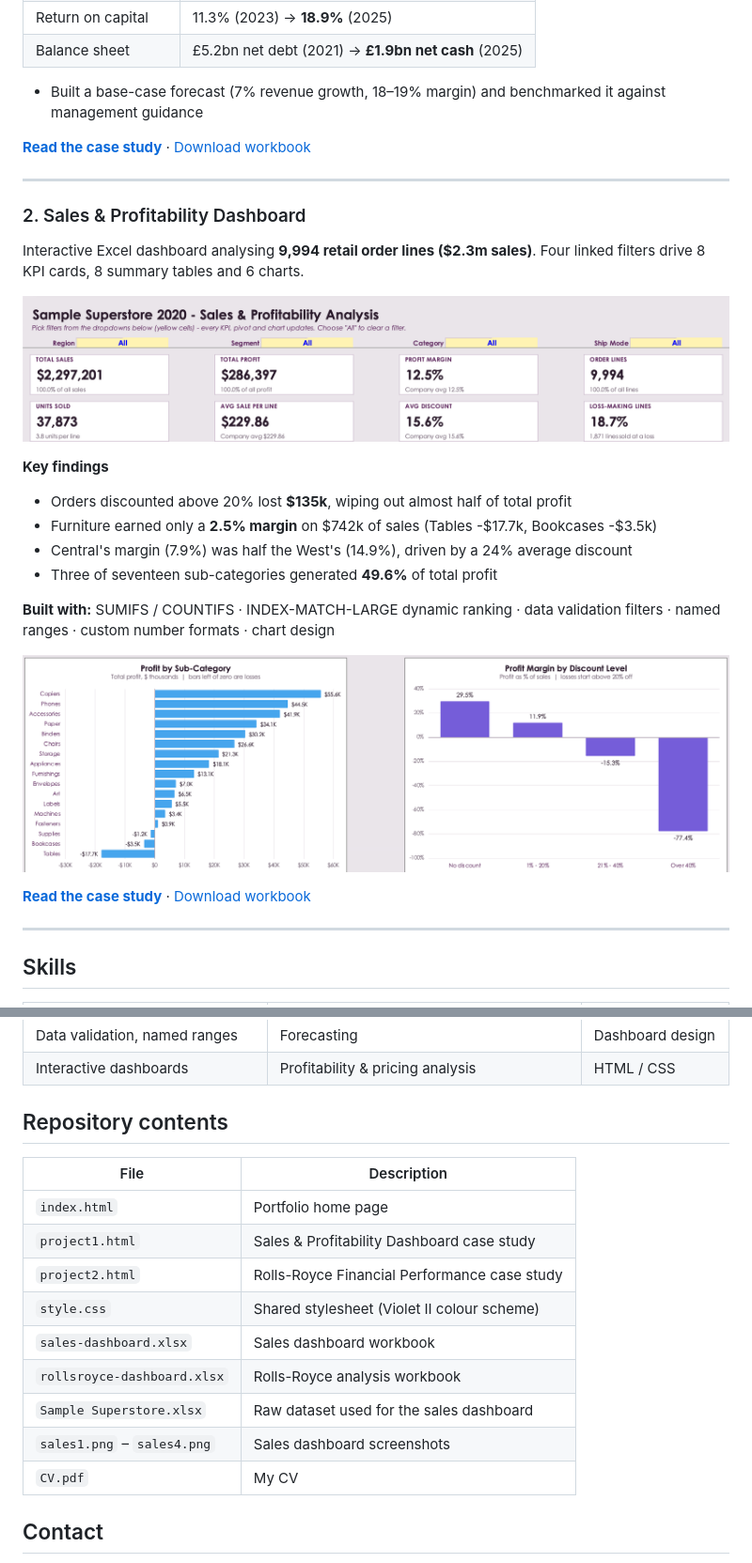
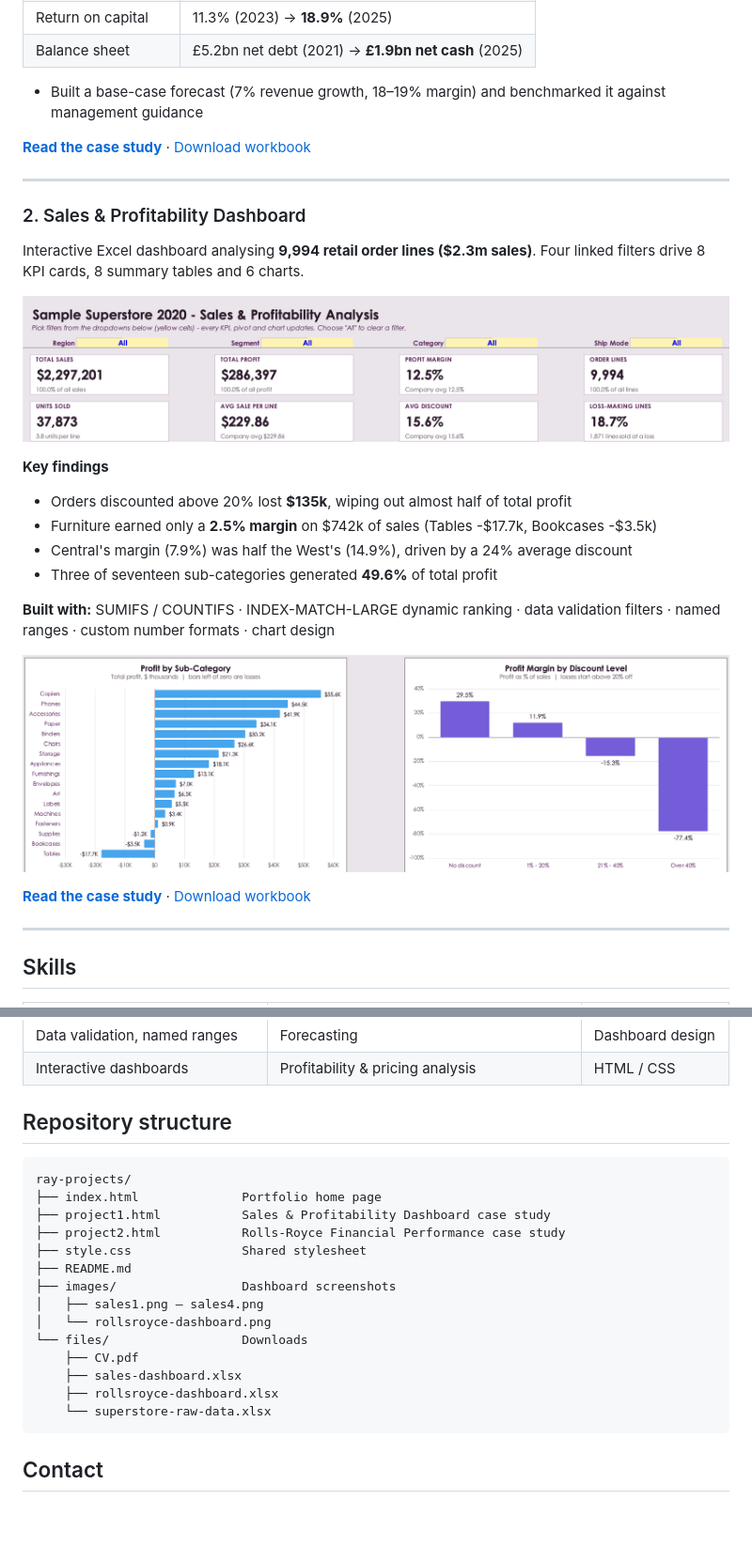
Before and after one commit to RayAkhtar-Projects/ray-projects, a Markdown page: README.md, 2 parts joined by grey strips. Shown at 94% size. Rendered like a GitHub page; pictures changed too: images/sales1.png (added), images/sales3.png (added); blank space fills up the shorter version.

````diff
--- a/README.md
+++ b/README.md
@@ -29,7 +29,7 @@ Post-pandemic turnaround of Rolls-Royce Holdings plc, analysed from its 2020–2
 ### 2. Sales & Profitability Dashboard
 Interactive Excel dashboard analysing **9,994 retail order lines ($2.3m sales)**. Four linked filters drive 8 KPI cards, 8 summary tables and 6 charts.
 
-![Sales dashboard KPI cards](sales1.png)
+![Sales dashboard KPI cards](images/sales1.png)
 
 **Key findings**
 - Orders discounted above 20% lost **$135k**, wiping out almost half of total profit
@@ -39,5 +39,5 @@ Interactive Excel dashboard analysing **9,994 retail order lines ($2.3m sales)**
 
 **Built with:** SUMIFS / COUNTIFS · INDEX-MATCH-LARGE dynamic ranking · data validation filters · named ranges · custom number formats · chart design
 
-![Profit by sub-category and discount level](sales3.png)
+![Profit by sub-category and discount level](images/sales3.png)
 
@@ -53,18 +53,23 @@ Interactive Excel dashboard analysing **9,994 retail order lines ($2.3m sales)**
 | Data validation, named ranges | Forecasting | Dashboard design |
 | Interactive dashboards | Profitability & pricing analysis | HTML / CSS |
 
-## Repository contents
-| File | Description |
-|---|---|
-| `index.html` | Portfolio home page |
-| `project1.html` | Sales & Profitability Dashboard case study |
-| `project2.html` | Rolls-Royce Financial Performance case study |
-| `style.css` | Shared stylesheet (Violet II colour scheme) |
-| `sales-dashboard.xlsx` | Sales dashboard workbook |
-| `rollsroyce-dashboard.xlsx` | Rolls-Royce analysis workbook |
-| `Sample Superstore.xlsx` | Raw dataset used for the sales dashboard |
-| `sales1.png` – `sales4.png` | Sales dashboard screenshots |
-| `CV.pdf` | My CV |
+## Repository structure
+```
+ray-projects/
+├── index.html              Portfolio home page
+├── project1.html           Sales & Profitability Dashboard case study
+├── project2.html           Rolls-Royce Financial Performance case study
+├── style.css               Shared stylesheet
+├── README.md
+├── images/                 Dashboard screenshots
+│   ├── sales1.png – sales4.png
+│   └── rollsroyce-dashboard.png
+└── files/                  Downloads
+    ├── CV.pdf
+    ├── sales-dashboard.xlsx
+    ├── rollsroyce-dashboard.xlsx
+    └── superstore-raw-data.xlsx
+```
 
 ## Contact
 - **LinkedIn:** [linkedin.com/in/rayyaan-akhtar](https://www.linkedin.com/in/rayyaan-akhtar)
````
Also changed, not shown: other parts of README.md (+2 -2 lines), images/sales2.png (added), images/sales4.png (added), 6 other files.
